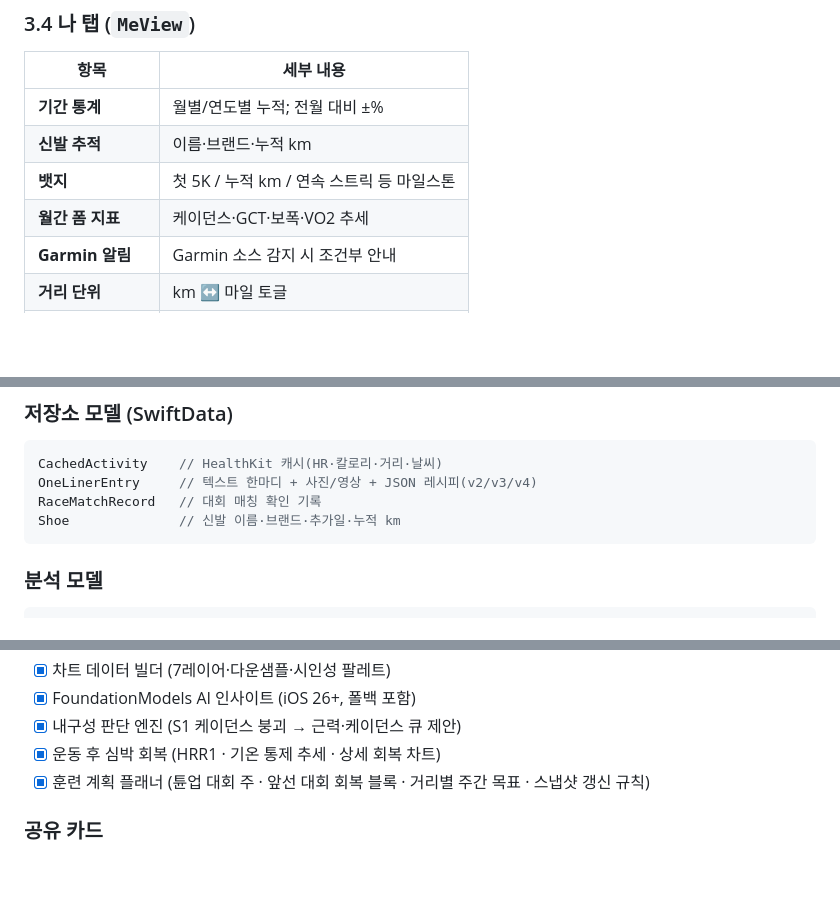
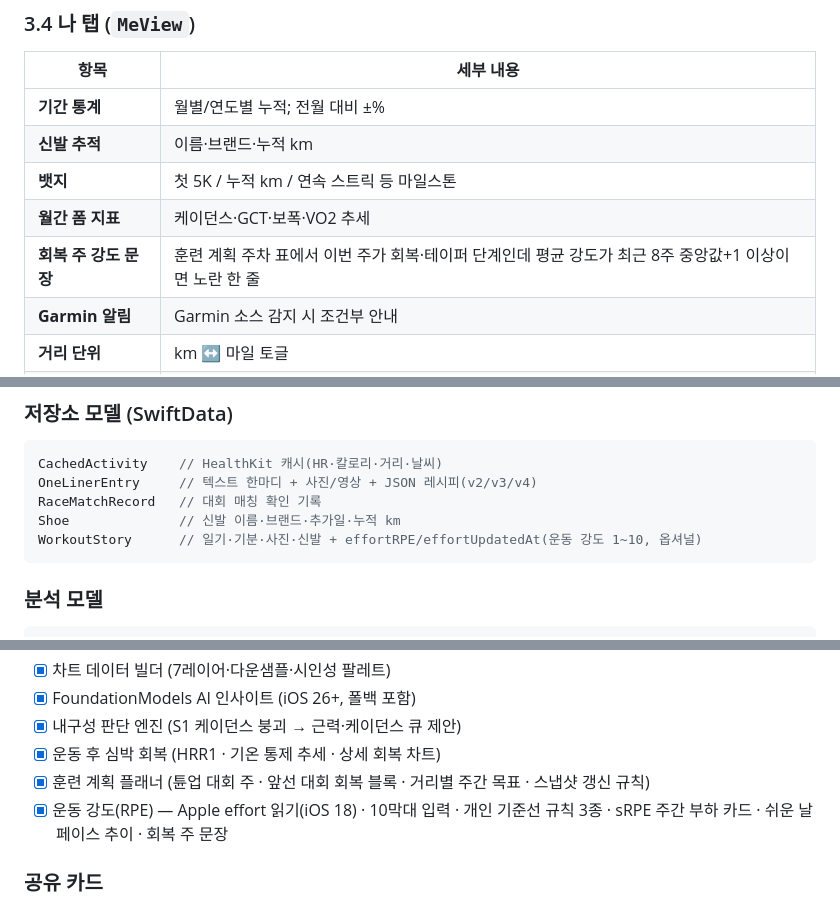
Before and after one commit to hawkblue70-cmd/MIMORunning, a Markdown page: FEATURES.md, 3 parts joined by grey strips. Drawn GitHub-style; blank space fills up the shorter version.

Commit message:
FEATURES: 운동 강도(RPE) — Apple 읽기·앱 입력·개인 기준선 인사이트·sRPE 주간 부하·쉬운 날 페이스·회복 주 문장
Co-Authored-By: Claude Fable 5.1 <noreply@anthropic.com>

````diff
--- a/FEATURES.md
+++ b/FEATURES.md
@@ -113,6 +122,7 @@
 | **신발 추적** | 이름·브랜드·누적 km |
 | **뱃지** | 첫 5K / 누적 km / 연속 스트릭 등 마일스톤 |
 | **월간 폼 지표** | 케이던스·GCT·보폭·VO2 추세 |
+| **회복 주 강도 문장** | 훈련 계획 주차 표에서 이번 주가 회복·테이퍼 단계인데 평균 강도가 최근 8주 중앙값+1 이상이면 노란 한 줄 |
 | **Garmin 알림** | Garmin 소스 감지 시 조건부 안내 |
 | **거리 단위** | km ↔ 마일 토글 |
 | **스토리·클라우드** | CloudKit 동기화 상태 표시 |
@@ -471,6 +491,7 @@ CachedActivity    // HealthKit 캐시(HR·칼로리·거리·날씨)
 OneLinerEntry     // 텍스트 한마디 + 사진/영상 + JSON 레시피(v2/v3/v4)
 RaceMatchRecord   // 대회 매칭 확인 기록
 Shoe              // 신발 이름·브랜드·추가일·누적 km
+WorkoutStory      // 일기·기분·사진·신발 + effortRPE/effortUpdatedAt(운동 강도 1~10, 옵셔널)
 ```
 
 ### 분석 모델
@@ -533,6 +554,7 @@ OneLinerViewModel // 텍스트·영상 클립 레시피·폰트·색상·위치
 - [x] 내구성 판단 엔진 (S1 케이던스 붕괴 → 근력·케이던스 큐 제안)
 - [x] 운동 후 심박 회복 (HRR1 · 기온 통제 추세 · 상세 회복 차트)
 - [x] 훈련 계획 플래너 (튠업 대회 주 · 앞선 대회 회복 블록 · 거리별 주간 목표 · 스냅샷 갱신 규칙)
+- [x] 운동 강도(RPE) — Apple effort 읽기(iOS 18) · 10막대 입력 · 개인 기준선 규칙 3종 · sRPE 주간 부하 카드 · 쉬운 날 페이스 추이 · 회복 주 문장
 
 ### 공유 카드
 - [x] 카드 7종 (플레이서블·원라이너·애슬레틱·빅넘버·스카이·ECG·티켓)
````
Also changed, not shown: other parts of FEATURES.md (+19 -0 lines).
